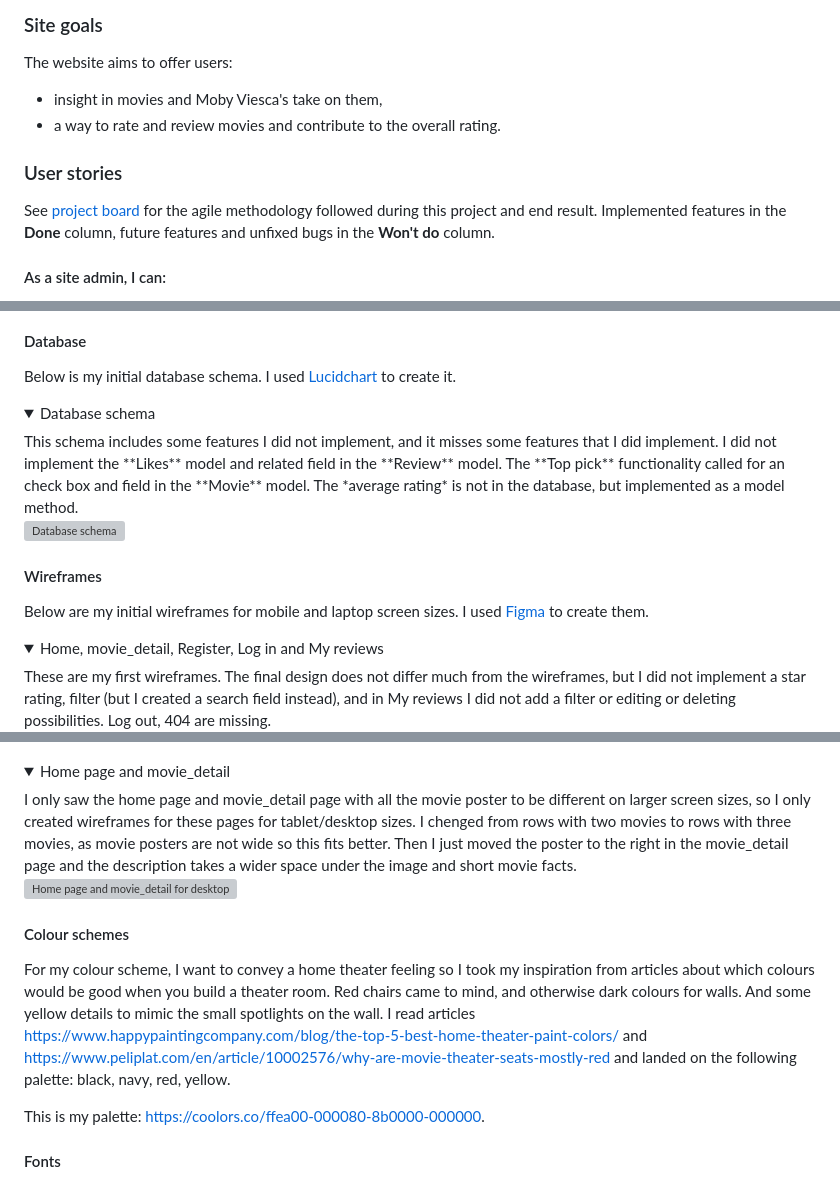
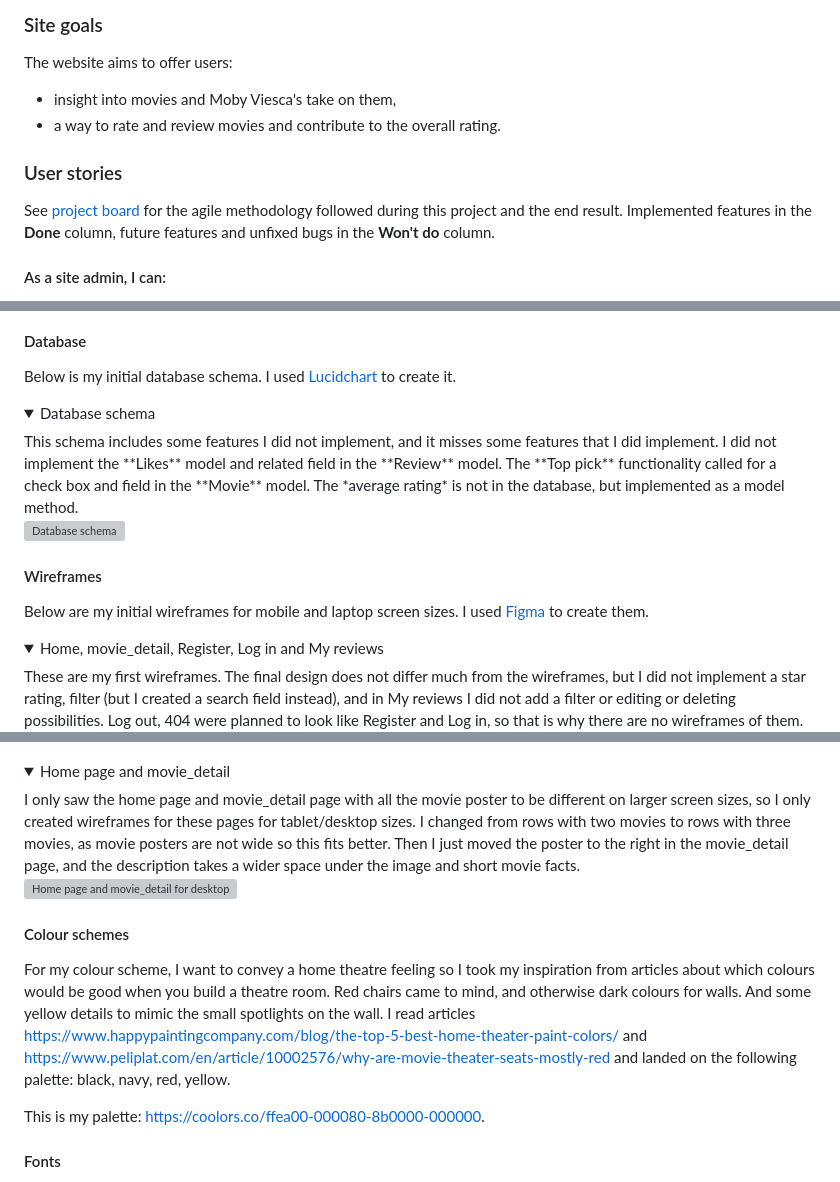
Before and after one commit to LizzyonGit/rates_r_us, a Markdown page: README.md, 3 parts joined by grey strips. Drawn GitHub-style; folded sections open; grey boxes are pictures that could not be loaded.

```diff
--- a/README.md
+++ b/README.md
@@ -20,12 +20,12 @@ Generated by [Am I Responsive](https://ui.dev/amiresponsive).
 ### Site goals
 
 The website aims to offer users:
-- insight in movies and Moby Viesca's take on them,
+- insight into movies and Moby Viesca's take on them,
 - a way to rate and review movies and contribute to the overall rating.
 
 ### User stories
 
-See [project board](https://github.com/users/LizzyonGit/projects/5/views/1) for the agile methodology followed during this project and end result. Implemented features in the **Done** column, future features and unfixed bugs in the **Won't do** column.
+See [project board](https://github.com/users/LizzyonGit/projects/5/views/1) for the agile methodology followed during this project and the end result. Implemented features in the **Done** column, future features and unfixed bugs in the **Won't do** column.
 
 #### As a site admin, I can:
 
@@ -52,7 +52,7 @@ See [project board](https://github.com/users/LizzyonGit/projects/5/views/1) for
 Below is my initial database schema. I used [Lucidchart](https://lucid.app/lucidchart/) to create it.
 
 <details>
-    <summary>Database schema</summary>This schema includes some features I did not implement, and it misses some features that I did implement. I did not implement the **Likes** model and related field in the **Review** model. The **Top pick** functionality called for an check box and field in the **Movie** model. The *average rating* is not in the database, but implemented as a model method.
+    <summary>Database schema</summary>This schema includes some features I did not implement, and it misses some features that I did implement. I did not implement the **Likes** model and related field in the **Review** model. The **Top pick** functionality called for a check box and field in the **Movie** model. The *average rating* is not in the database, but implemented as a model method.
 
   ![Database schema](docs/erd-start.png)
 
@@ -63,13 +63,13 @@ Below is my initial database schema. I used [Lucidchart](https://lucid.app/lucid
 Below are my initial wireframes for mobile and laptop screen sizes. I used [Figma](https://www.figma.com/) to create them.
 
 <details>
-    <summary>Home, movie_detail, Register, Log in and My reviews</summary>These are my first wireframes. The final design does not differ much from the wireframes, but I did not implement a star rating, filter (but I created a search field instead), and in My reviews I did not add a filter or editing or deleting possibilities. Log out, 404 are missing.
+    <summary>Home, movie_detail, Register, Log in and My reviews</summary>These are my first wireframes. The final design does not differ much from the wireframes, but I did not implement a star rating, filter (but I created a search field instead), and in My reviews I did not add a filter or editing or deleting possibilities. Log out, 404 were planned to look like Register and Log in, so that is why there are no wireframes of them.
 
   ![Home, movie_detail, Register, Log in, My reviews wireframes for mobile](docs/wireframes/mobile-wireframes.png)
 
 </details>
 <details>
-    <summary>Home page and movie_detail</summary>I only saw the home page and movie_detail page with all the movie poster to be different on larger screen sizes, so I only created wireframes for these pages for tablet/desktop sizes. I chenged from rows with two movies to rows with three movies, as movie posters are not wide so this fits better. Then I just moved the poster to the right in the movie_detail page and the description takes a wider space under the image and short movie facts.
+    <summary>Home page and movie_detail</summary>I only saw the home page and movie_detail page with all the movie poster to be different on larger screen sizes, so I only created wireframes for these pages for tablet/desktop sizes. I changed from rows with two movies to rows with three movies, as movie posters are not wide so this fits better. Then I just moved the poster to the right in the movie_detail page, and the description takes a wider space under the image and short movie facts.
 
   ![Home page and movie_detail for desktop](docs/wireframes/desktop-wireframes.png)
 
@@ -78,7 +78,7 @@ Below are my initial wireframes for mobile and laptop screen sizes. I used [Figm
 
 #### Colour schemes
 
-For my colour scheme, I want to convey a home theater feeling so I took my inspiration from articles about which colours would be good when you build a theater room. Red chairs came to mind, and otherwise dark colours for walls. And some yellow details to mimic the small spotlights on the wall. I read articles https://www.happypaintingcompany.com/blog/the-top-5-best-home-theater-paint-colors/ and https://www.peliplat.com/en/article/10002576/why-are-movie-theater-seats-mostly-red and landed on the following palette:
+For my colour scheme, I want to convey a home theatre feeling so I took my inspiration from articles about which colours would be good when you build a theatre room. Red chairs came to mind, and otherwise dark colours for walls. And some yellow details to mimic the small spotlights on the wall. I read articles https://www.happypaintingcompany.com/blog/the-top-5-best-home-theater-paint-colors/ and https://www.peliplat.com/en/article/10002576/why-are-movie-theater-seats-mostly-red and landed on the following palette:
 black, navy, red, yellow.
 
 This is my palette: https://coolors.co/ffea00-000080-8b0000-000000.
```
Also changed, not shown: other parts of README.md (+12 -12 lines).
